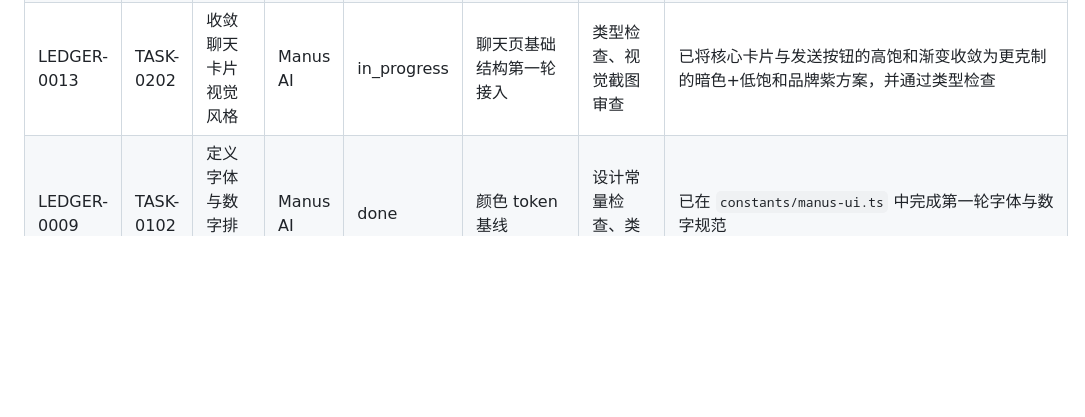
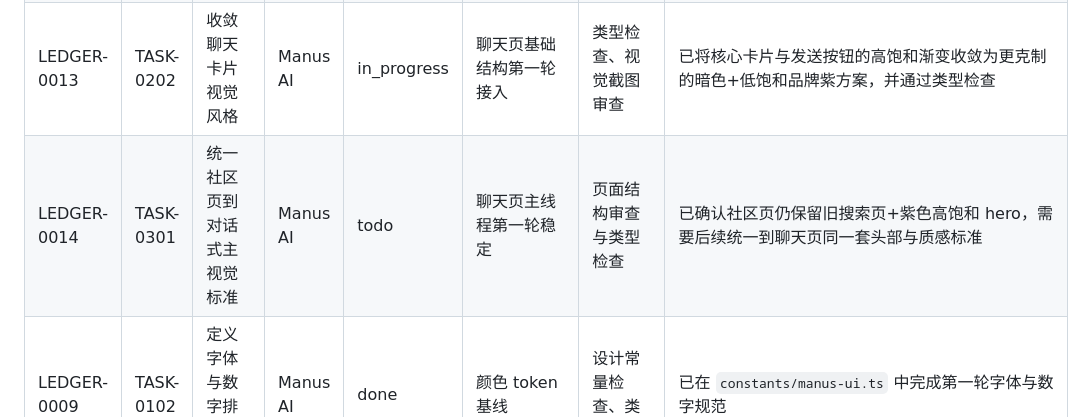
Before and after one commit to okx-wallet-H/dolphin-community-app, a Markdown page: docs/governance/EXECUTION_LEDGER.md, the part around the change. Drawn GitHub-style; blank space fills up the shorter version.

Commit message:
docs: register community ui alignment task

```diff
--- a/docs/governance/EXECUTION_LEDGER.md
+++ b/docs/governance/EXECUTION_LEDGER.md
@@ -27,6 +27,7 @@
 | LEDGER-0007 | TASK-0105 | 建立基础组件库 | Manus AI | in_progress | 颜色、字阶、间距规范完成 | 组件自测与页面接入 | 已完成顶栏与分段切换组件第一轮重构，后续继续补基础筛选与卡片组件 |
 | LEDGER-0008 | TASK-0201 | 重构聊天页信息架构 | Manus AI | in_progress | UI Foundation 首轮完成 | 页面截图与交互自测 | 已完成固定头部、二级筛选栏与底部快捷卡片邻近输入区的第一轮接入，并通过类型检查 |
 | LEDGER-0013 | TASK-0202 | 收敛聊天卡片视觉风格 | Manus AI | in_progress | 聊天页基础结构第一轮接入 | 类型检查、视觉截图审查 | 已将核心卡片与发送按钮的高饱和渐变收敛为更克制的暗色+低饱和品牌紫方案，并通过类型检查 |
+| LEDGER-0014 | TASK-0301 | 统一社区页到对话式主视觉标准 | Manus AI | todo | 聊天页主线程第一轮稳定 | 页面结构审查与类型检查 | 已确认社区页仍保留旧搜索页+紫色高饱和 hero，需要后续统一到聊天页同一套头部与质感标准 |
 | LEDGER-0009 | TASK-0102 | 定义字体与数字排版规范 | Manus AI | done | 颜色 token 基线 | 设计常量检查、类型检查 | 已在 `constants/manus-ui.ts` 中完成第一轮字体与数字规范 |
 | LEDGER-0010 | TASK-0103 | 定义间距与圆角体系 | Manus AI | done | 颜色 token 基线 | 设计常量检查、类型检查 | 已在 `constants/manus-ui.ts` 中完成第一轮间距与圆角规范 |
 | LEDGER-0011 | TASK-0104 | 定义阴影与玻璃材质规则 | Manus AI | done | 颜色 token 基线 | 设计常量检查、类型检查 | 已建立基础阴影与玻璃材质规则并通过类型检查 |
```
